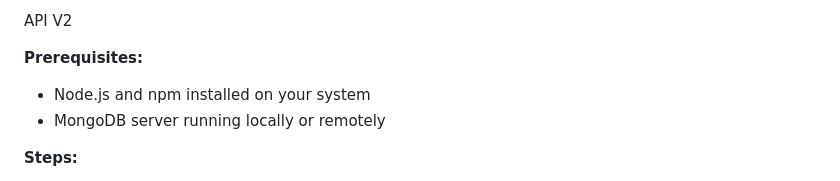
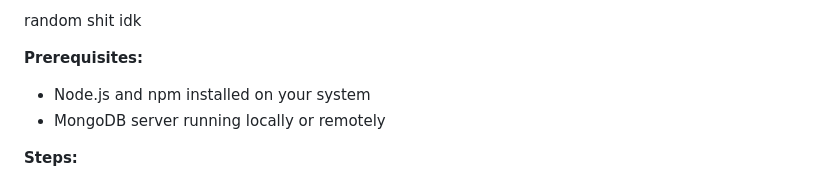
Before and after one commit to VXP-ui/VXP-ui, a Markdown page: README.md, the part around the change. Rendered like a GitHub page.

```diff
--- a/README.md
+++ b/README.md
@@ -1,4 +1,4 @@
-API V2
+random shit idk
 
 
 **Prerequisites:**
```
